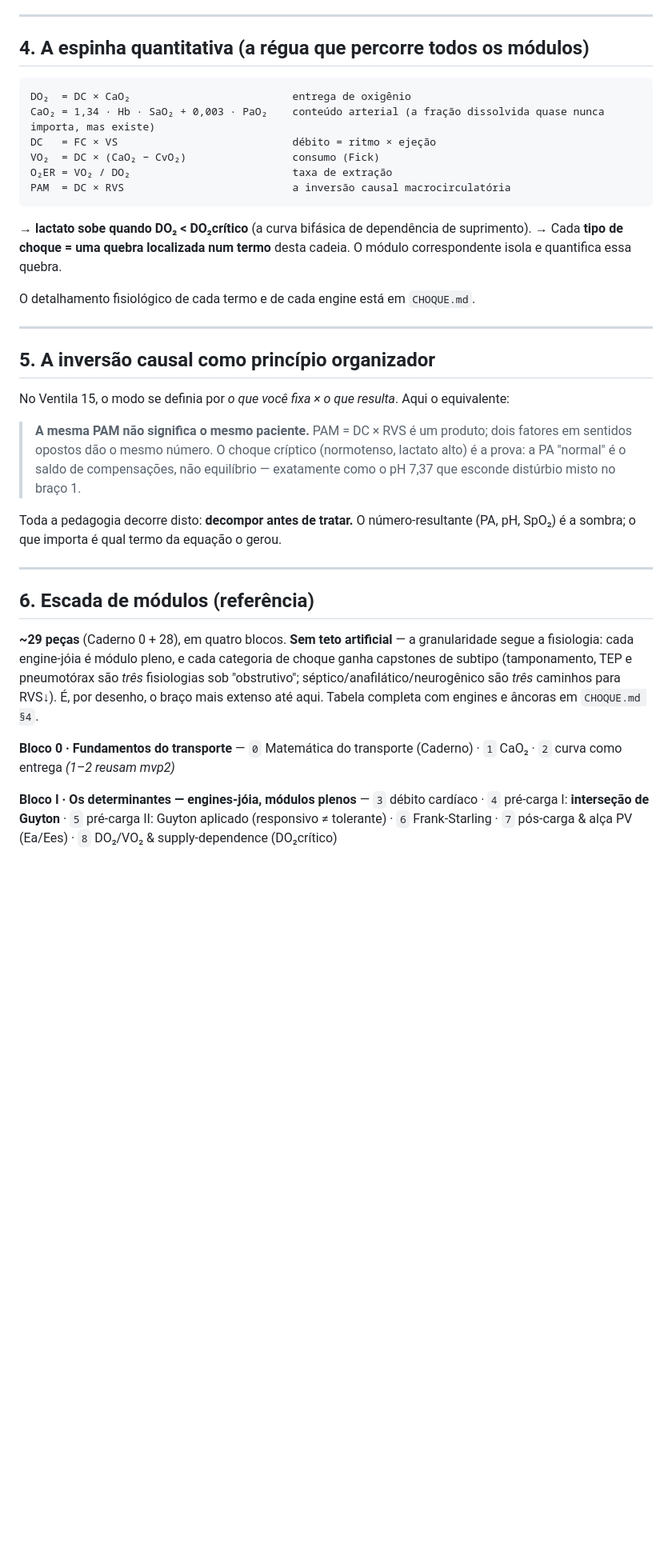
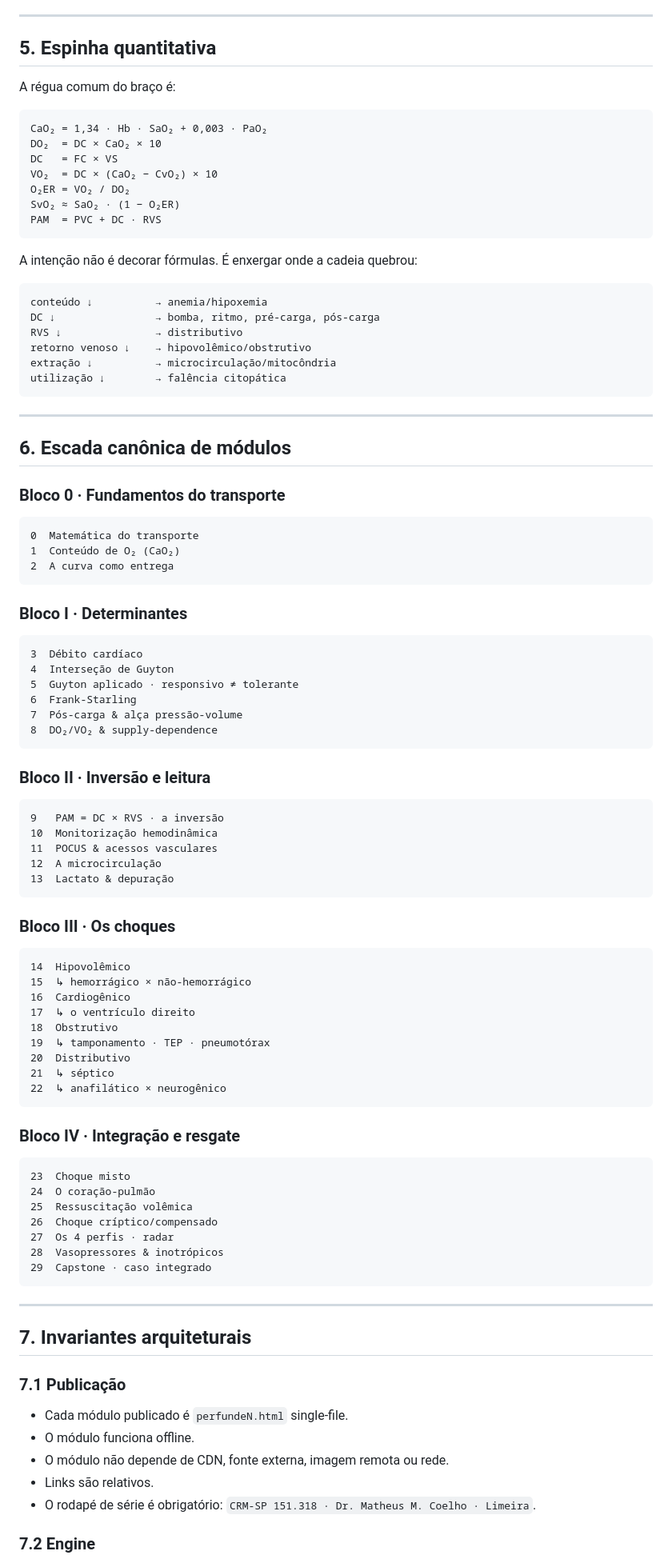
Before and after one commit to Drmcoelho/Choca, a Markdown page: PERFUNDA.md, the part around one of its changes. Shown at 80% size. Drawn GitHub-style; blank space fills up the shorter version.

Commit message:
docs: reconcile PERFUNDA with published module numbering

````diff
--- a/PERFUNDA.md
+++ b/PERFUNDA.md
@@ -52,39 +83,101 @@ Herdados do braço 1, sem exceção:
 
 ---
 
-## 4. A espinha quantitativa (a régua que percorre todos os módulos)
+## 5. Espinha quantitativa
 
-```
-DO₂  = DC × CaO₂                          entrega de oxigênio
-CaO₂ = 1,34 · Hb · SaO₂ + 0,003 · PaO₂    conteúdo arterial (a fração dissolvida quase nunca importa, mas existe)
-DC   = FC × VS                            débito = ritmo × ejeção
-VO₂  = DC × (CaO₂ − CvO₂)                 consumo (Fick)
-O₂ER = VO₂ / DO₂                          taxa de extração
-PAM  = DC × RVS                           a inversão causal macrocirculatória
+A régua comum do braço é:
+
+```text
+CaO₂ = 1,34 · Hb · SaO₂ + 0,003 · PaO₂
+DO₂  = DC × CaO₂ × 10
+DC   = FC × VS
+VO₂  = DC × (CaO₂ − CvO₂) × 10
+O₂ER = VO₂ / DO₂
+SvO₂ ≈ SaO₂ · (1 − O₂ER)
+PAM  = PVC + DC · RVS
 ```
 
-→ **lactato sobe quando DO₂ < DO₂crítico** (a curva bifásica de dependência de suprimento).
-→ Cada **tipo de choque = uma quebra localizada num termo** desta cadeia. O módulo correspondente isola e quantifica essa quebra.
+A intenção não é decorar fórmulas. É enxergar onde a cadeia quebrou:
 
-O detalhamento fisiológico de cada termo e de cada engine está em `CHOQUE.md`.
+```text
+conteúdo ↓          → anemia/hipoxemia
+DC ↓                → bomba, ritmo, pré-carga, pós-carga
+RVS ↓               → distributivo
+retorno venoso ↓    → hipovolêmico/obstrutivo
+extração ↓          → microcirculação/mitocôndria
+utilização ↓        → falência citopática
+```
 
 ---
 
-## 5. A inversão causal como princípio organizador
+## 6. Escada canônica de módulos
 
-No Ventila 15, o modo se definia por *o que você fixa × o que resulta*. Aqui o equivalente:
+### Bloco 0 · Fundamentos do transporte
 
-> **A mesma PAM não significa o mesmo paciente.** PAM = DC × RVS é um produto; dois fatores em sentidos opostos dão o mesmo número. O choque críptico (normotenso, lactato alto) é a prova: a PA "normal" é o saldo de compensações, não equilíbrio — exatamente como o pH 7,37 que esconde distúrbio misto no braço 1.
+```text
+0  Matemática do transporte
+1  Conteúdo de O₂ (CaO₂)
+2  A curva como entrega
+```
 
-Toda a pedagogia decorre disto: **decompor antes de tratar.** O número-resultante (PA, pH, SpO₂) é a sombra; o que importa é qual termo da equação o gerou.
+### Bloco I · Determinantes
+
+```text
+3  Débito cardíaco
+4  Interseção de Guyton
+5  Guyton aplicado · responsivo ≠ tolerante
+6  Frank-Starling
+7  Pós-carga & alça pressão-volume
+8  DO₂/VO₂ & supply-dependence
+```
+
+### Bloco II · Inversão e leitura
+
+```text
+9   PAM = DC × RVS · a inversão
+10  Monitorização hemodinâmica
+11  POCUS & acessos vasculares
+12  A microcirculação
+13  Lactato & depuração
+```
+
+### Bloco III · Os choques
+
+```text
+14  Hipovolêmico
+15  ↳ hemorrágico × não-hemorrágico
+16  Cardiogênico
+17  ↳ o ventrículo direito
+18  Obstrutivo
+19  ↳ tamponamento · TEP · pneumotórax
+20  Distributivo
+21  ↳ séptico
+22  ↳ anafilático × neurogênico
+```
+
+### Bloco IV · Integração e resgate
+
+```text
+23  Choque misto
+24  O coração-pulmão
+25  Ressuscitação volêmica
+26  Choque críptico/compensado
+27  Os 4 perfis · radar
+28  Vasopressores & inotrópicos
+29  Capstone · caso integrado
+```
 
 ---
 
-## 6. Escada de módulos (referência)
+## 7. Invariantes arquiteturais
 
-**~29 peças** (Caderno 0 + 28), em quatro blocos. **Sem teto artificial** — a granularidade segue a fisiologia: cada engine-jóia é módulo pleno, e cada categoria de choque ganha capstones de subtipo (tamponamento, TEP e pneumotórax são *três* fisiologias sob "obstrutivo"; séptico/anafilático/neurogênico são *três* caminhos para RVS↓). É, por desenho, o braço mais extenso até aqui. Tabela completa com engines e âncoras em `CHOQUE.md §4`.
+### 7.1 Publicação
 
-**Bloco 0 · Fundamentos do transporte** — `0` Matemática do transporte (Caderno) · `1` CaO₂ · `2` curva como entrega *(1–2 reusam mvp2)*
+- Cada módulo publicado é `perfundeN.html` single-file.
+- O módulo funciona offline.
+- O módulo não depende de CDN, fonte externa, imagem remota ou rede.
+- Links são relativos.
+- O rodapé de série é obrigatório: `CRM-SP 151.318 · Dr. Matheus M. Coelho · Limeira`.
 
-**Bloco I · Os determinantes — engines-jóia, módulos plenos** — `3` débito cardíaco · `4` pré-carga I: **interseção de Guyton** · `5` pré-carga II: Guyton aplicado (responsivo ≠ tolerante) · `6` Frank-Starling · `7` pós-carga & alça PV (Ea/Ees) · `8` DO₂/VO₂ & supply-dependence (DO₂crítico)
+### 7.2 Engine
 
````
Also changed, not shown: other parts of PERFUNDA.md (+122 -63 lines).
